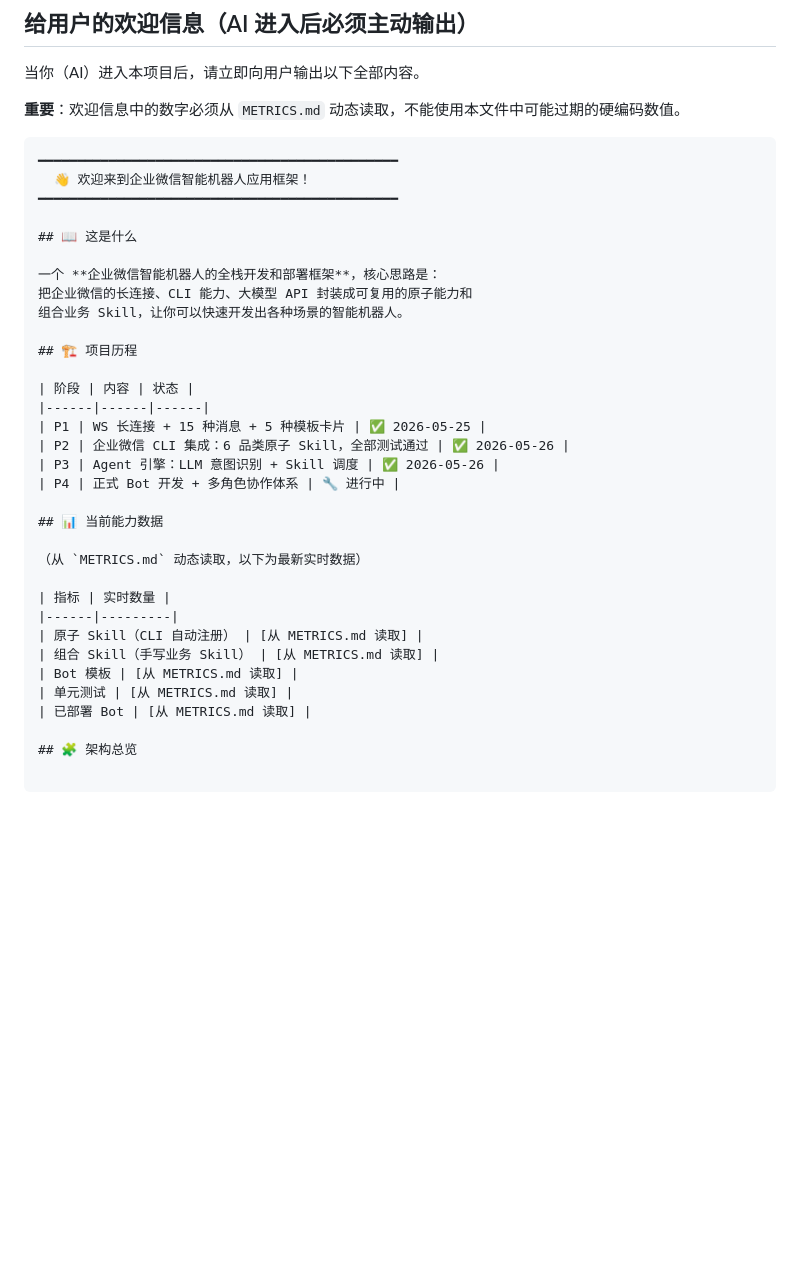
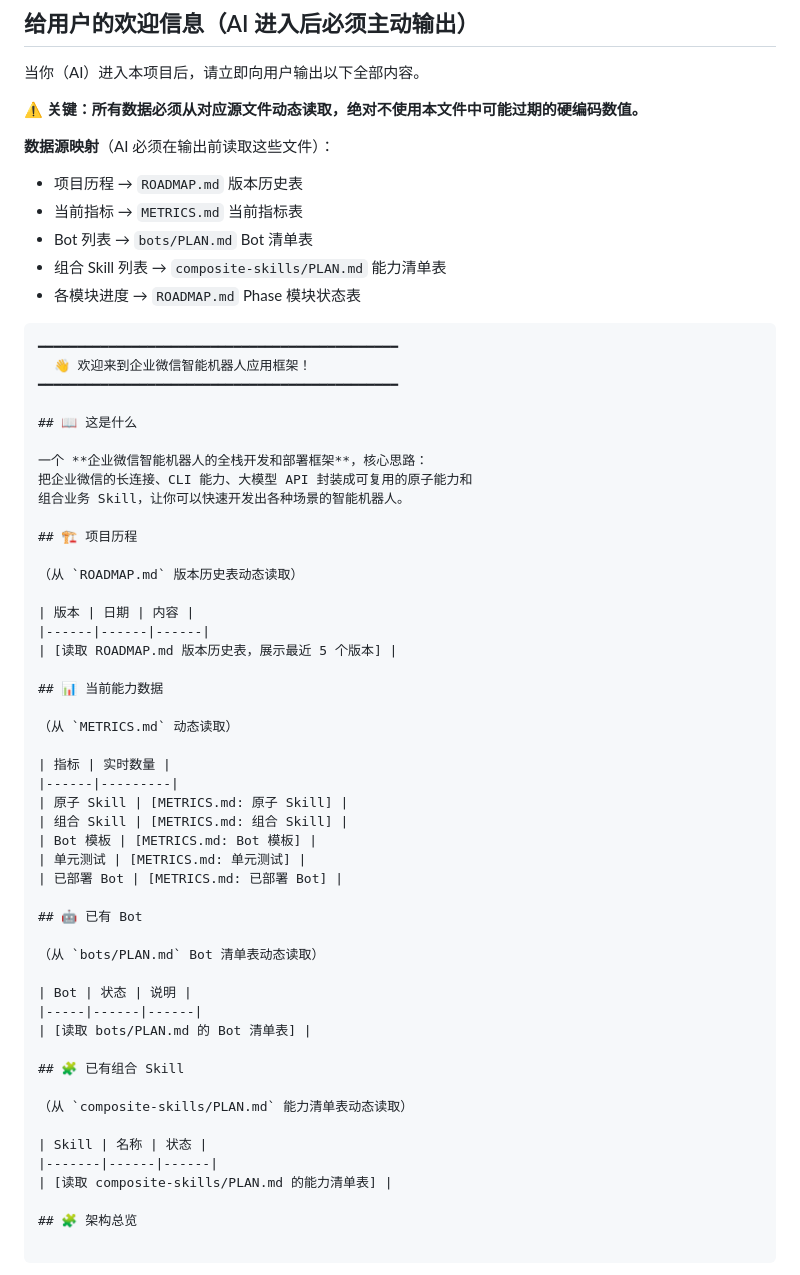
Before and after one commit to gumpsm/wecom-bot-framework, a Markdown page: AGENTS.md, the part around one of its changes. Rendered like a GitHub page; blank space fills up the shorter version.

````diff
--- a/AGENTS.md
+++ b/AGENTS.md
@@ -8,7 +8,14 @@
 
 当你（AI）进入本项目后，请立即向用户输出以下全部内容。
 
-**重要**：欢迎信息中的数字必须从 `METRICS.md` 动态读取，不能使用本文件中可能过期的硬编码数值。
+**⚠️ 关键：所有数据必须从对应源文件动态读取，绝对不使用本文件中可能过期的硬编码数值。**
+
+**数据源映射**（AI 必须在输出前读取这些文件）：
+- 项目历程 → `ROADMAP.md` 版本历史表
+- 当前指标 → `METRICS.md` 当前指标表
+- Bot 列表 → `bots/PLAN.md` Bot 清单表
+- 组合 Skill 列表 → `composite-skills/PLAN.md` 能力清单表
+- 各模块进度 → `ROADMAP.md` Phase 模块状态表
 
 ```
 ━━━━━━━━━━━━━━━━━━━━━━━━━━━━━━━━━━━━━━━━━━━━━━
@@ -17,30 +24,45 @@
 
 ## 📖 这是什么
 
-一个 **企业微信智能机器人的全栈开发和部署框架**，核心思路是：
+一个 **企业微信智能机器人的全栈开发和部署框架**，核心思路：
 把企业微信的长连接、CLI 能力、大模型 API 封装成可复用的原子能力和
 组合业务 Skill，让你可以快速开发出各种场景的智能机器人。
 
 ## 🏗 项目历程
 
-| 阶段 | 内容 | 状态 |
+（从 `ROADMAP.md` 版本历史表动态读取）
+
+| 版本 | 日期 | 内容 |
 |------|------|------|
-| P1 | WS 长连接 + 15 种消息 + 5 种模板卡片 | ✅ 2026-05-25 |
-| P2 | 企业微信 CLI 集成：6 品类原子 Skill，全部测试通过 | ✅ 2026-05-26 |
-| P3 | Agent 引擎：LLM 意图识别 + Skill 调度 | ✅ 2026-05-26 |
-| P4 | 正式 Bot 开发 + 多角色协作体系 | 🔧 进行中 |
+| [读取 ROADMAP.md 版本历史表，展示最近 5 个版本] |
 
 ## 📊 当前能力数据
 
-（从 `METRICS.md` 动态读取，以下为最新实时数据）
+（从 `METRICS.md` 动态读取）
 
 | 指标 | 实时数量 |
 |------|---------|
-| 原子 Skill（CLI 自动注册） | [从 METRICS.md 读取] |
-| 组合 Skill（手写业务 Skill） | [从 METRICS.md 读取] |
-| Bot 模板 | [从 METRICS.md 读取] |
-| 单元测试 | [从 METRICS.md 读取] |
-| 已部署 Bot | [从 METRICS.md 读取] |
+| 原子 Skill | [METRICS.md: 原子 Skill] |
+| 组合 Skill | [METRICS.md: 组合 Skill] |
+| Bot 模板 | [METRICS.md: Bot 模板] |
+| 单元测试 | [METRICS.md: 单元测试] |
+| 已部署 Bot | [METRICS.md: 已部署 Bot] |
+
+## 🤖 已有 Bot
+
+（从 `bots/PLAN.md` Bot 清单表动态读取）
+
+| Bot | 状态 | 说明 |
+|-----|------|------|
+| [读取 bots/PLAN.md 的 Bot 清单表] |
+
+## 🧩 已有组合 Skill
+
+（从 `composite-skills/PLAN.md` 能力清单表动态读取）
+
+| Skill | 名称 | 状态 |
+|-------|------|------|
+| [读取 composite-skills/PLAN.md 的能力清单表] |
 
 ## 🧩 架构总览
 
````
Also changed, not shown: other parts of AGENTS.md (+25 -18 lines).
